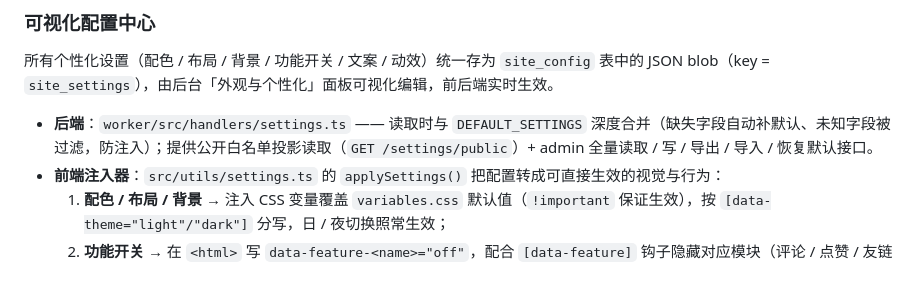
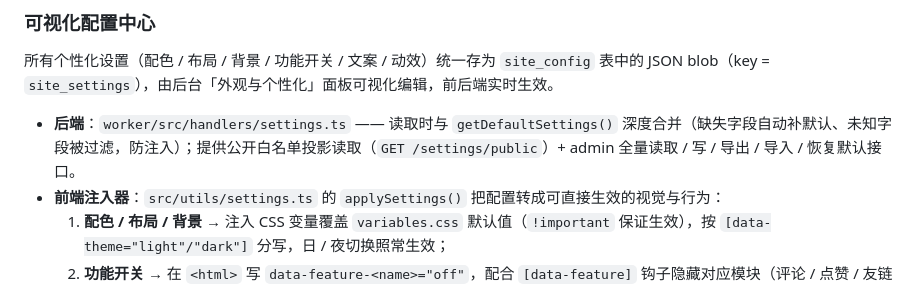
Before and after one commit to Mintinkd/Blog_Website, a Markdown page: README.md, the part around the change. Rendered like a GitHub page.

Commit message:
docs: #30 复审修正——README 默认值标识符 DEFAULT_SETTINGS→getDefaultSettings()、SITE_SETTINGS 架构图补 admin GET /settings、前言设置清单补动效

```diff
--- a/README.md
+++ b/README.md
@@ -295,7 +295,7 @@ D1 (SQLite) 共 9 张表：
 
 所有个性化设置（配色 / 布局 / 背景 / 功能开关 / 文案 / 动效）统一存为 `site_config` 表中的 JSON blob（key = `site_settings`），由后台「外观与个性化」面板可视化编辑，前后端实时生效。
 
-- **后端**：`worker/src/handlers/settings.ts` —— 读取时与 `DEFAULT_SETTINGS` 深度合并（缺失字段自动补默认、未知字段被过滤，防注入）；提供公开白名单投影读取（`GET /settings/public`）+ admin 全量读取 / 写 / 导出 / 导入 / 恢复默认接口。
+- **后端**：`worker/src/handlers/settings.ts` —— 读取时与 `getDefaultSettings()` 深度合并（缺失字段自动补默认、未知字段被过滤，防注入）；提供公开白名单投影读取（`GET /settings/public`）+ admin 全量读取 / 写 / 导出 / 导入 / 恢复默认接口。
 - **前端注入器**：`src/utils/settings.ts` 的 `applySettings()` 把配置转成可直接生效的视觉与行为：
   1. **配色 / 布局 / 背景** → 注入 CSS 变量覆盖 `variables.css` 默认值（`!important` 保证生效），按 `[data-theme="light"/"dark"]` 分写，日 / 夜切换照常生效；
   2. **功能开关** → 在 `<html>` 写 `data-feature-<name>="off"`，配合 `[data-feature]` 钩子隐藏对应模块（评论 / 点赞 / 友链 / 搜索 / RSS / 暗色 / 双语）；
```
Also changed, not shown: docs/SITE_SETTINGS.md (+2 -2 lines).
